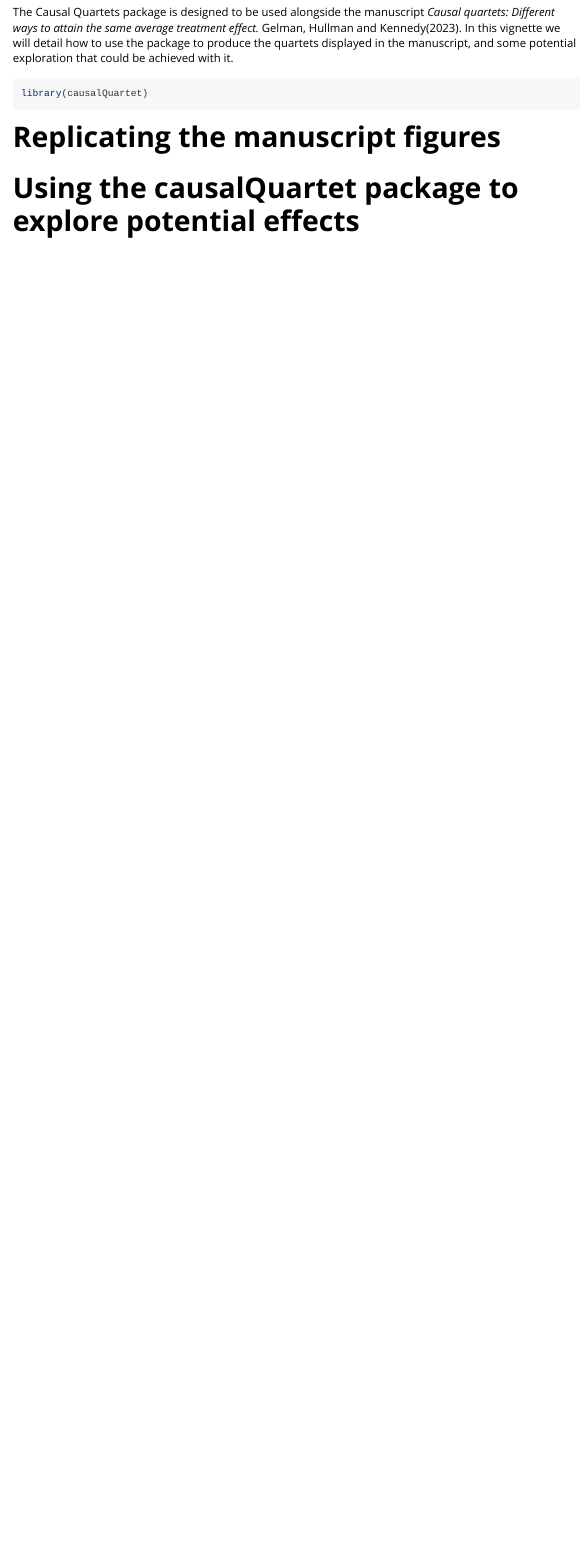
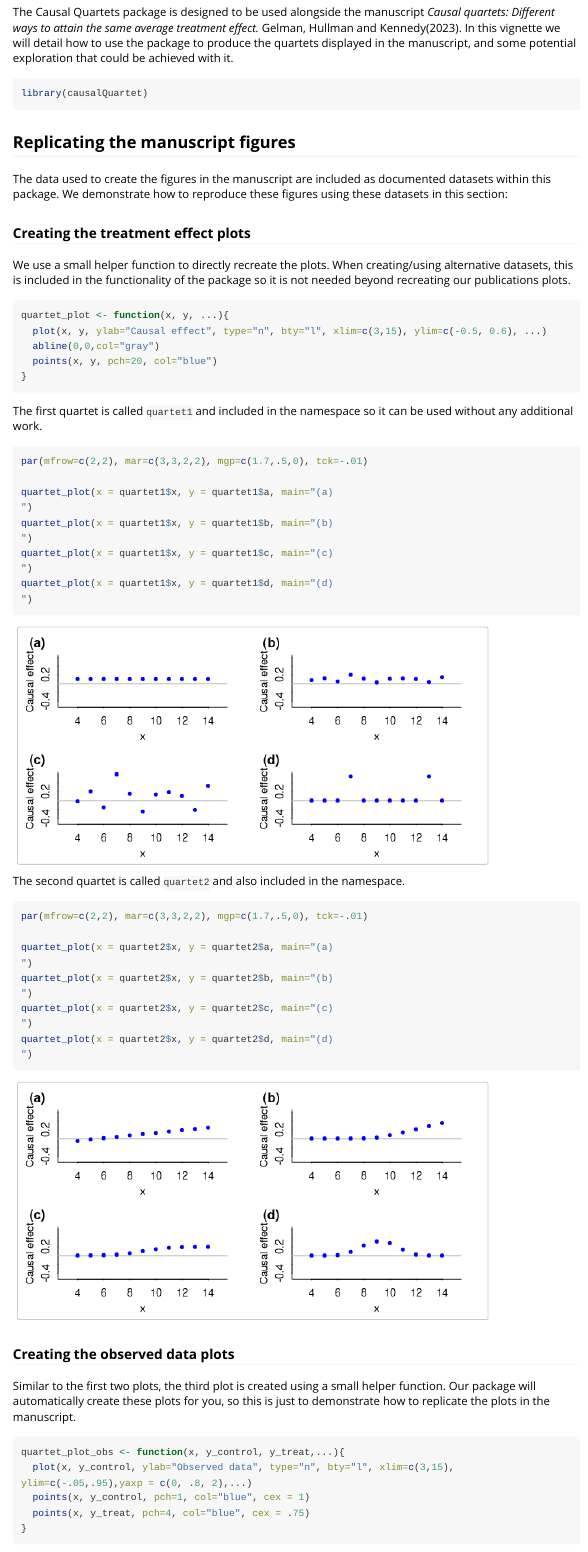
Before and after one commit to jhullman/causalQuartet, an R Markdown document (vignettes/Using-the-causalQuartet-package.Rmd): the page in a window 1100 px wide, from 70 px down. Rendered offline with R 4.5, knitr and Pandoc, with nearby package versions; long lines of code are wrapped.

Commit message:
Replicating figures from paper, added data

````diff
--- a/vignettes/Using-the-causalQuartet-package.Rmd
+++ b/vignettes/Using-the-causalQuartet-package.Rmd
@@ -20,6 +20,50 @@ The Causal Quartets package is designed to be used alongside the manuscript *Cau
 library(causalQuartet)
 ```
 
-# Replicating the manuscript figures
+## Replicating the manuscript figures
 
-# Using the causalQuartet package to explore potential effects
+The data used to create the figures in the manuscript are included as documented datasets within this package. We demonstrate how to reproduce these figures using these datasets in this section:
+
+### Creating the treatment effect plots
+
+We use a small helper function to directly recreate the plots. When creating/using alternative datasets, this is included in the functionality of the package so it is not needed beyond recreating our publications plots.
+```{r}
+quartet_plot <- function(x, y, ...){
+  plot(x, y, ylab="Causal effect", type="n", bty="l", xlim=c(3,15), ylim=c(-0.5, 0.6), ...)
+  abline(0,0,col="gray")
+  points(x, y, pch=20, col="blue")
+}
+```
+
+The first quartet is called `quartet1` and included in the namespace so it can be used without any additional work.
+
+```{r, fig.width=6}
+par(mfrow=c(2,2), mar=c(3,3,2,2), mgp=c(1.7,.5,0), tck=-.01)
+
+quartet_plot(x = quartet1$x, y = quartet1$a, main="(a)                                                                 ")
+quartet_plot(x = quartet1$x, y = quartet1$b, main="(b)                                                                 ")
+quartet_plot(x = quartet1$x, y = quartet1$c, main="(c)                                                                 ")
+quartet_plot(x = quartet1$x, y = quartet1$d, main="(d)                                                                 ")
+```
+
+The second quartet is called `quartet2` and also included in the namespace.
+
+```{r, fig.width=6}
+par(mfrow=c(2,2), mar=c(3,3,2,2), mgp=c(1.7,.5,0), tck=-.01)
+
+quartet_plot(x = quartet2$x, y = quartet2$a, main="(a)                                                                 ")
+quartet_plot(x = quartet2$x, y = quartet2$b, main="(b)                                                                 ")
+quartet_plot(x = quartet2$x, y = quartet2$c, main="(c)                                                                 ")
+quartet_plot(x = quartet2$x, y = quartet2$d, main="(d)                                                                 ")
+```
+
+### Creating the observed data plots
+
+Similar to the first two plots, the third plot is created using a small helper function. Our package will automatically create these plots for you, so this is just to demonstrate how to replicate the plots in the manuscript.
+
+
+```{r}
+quartet_plot_obs <- function(x, y_control, y_treat,...){
+  plot(x, y_control, ylab="Observed data", type="n", bty="l", xlim=c(3,15), ylim=c(-.05,.95),yaxp = c(0, .8, 2),...)
+  points(x, y_control, pch=1, col="blue", cex = 1)
+  points(x, y_treat, pch=4, col="blue", cex = .75)
````
Also changed, not shown: R/data.R (added, +63 -0 lines), data/quartet1.rda (added), data/quartet1_obs.rda (added), data/quartet2.rda (added), data/quartet2_obs.rda (added), vignettes/Using-the-causalQuartet-package.Rmd (26 more changed lines), 5 other files.
